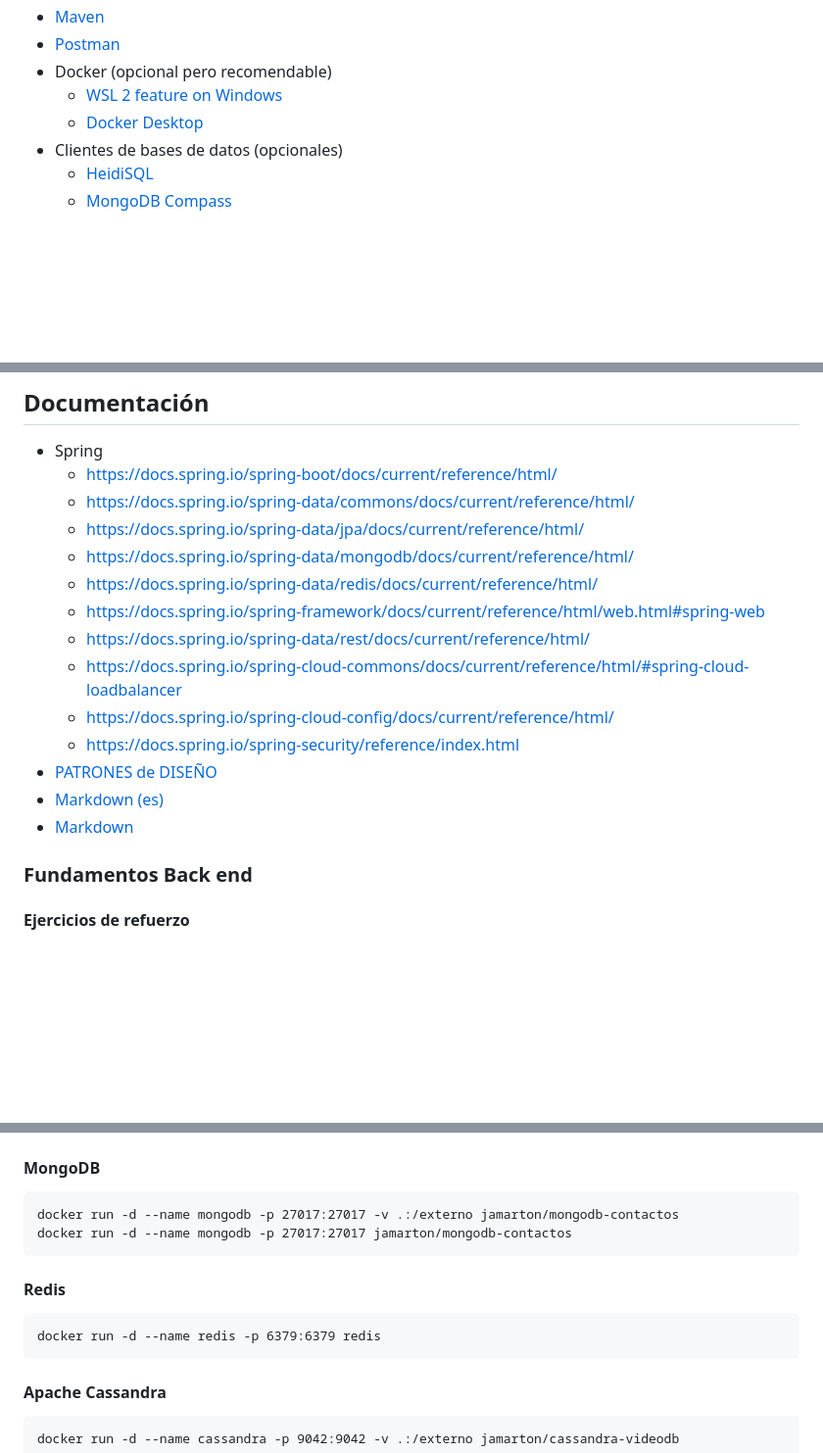
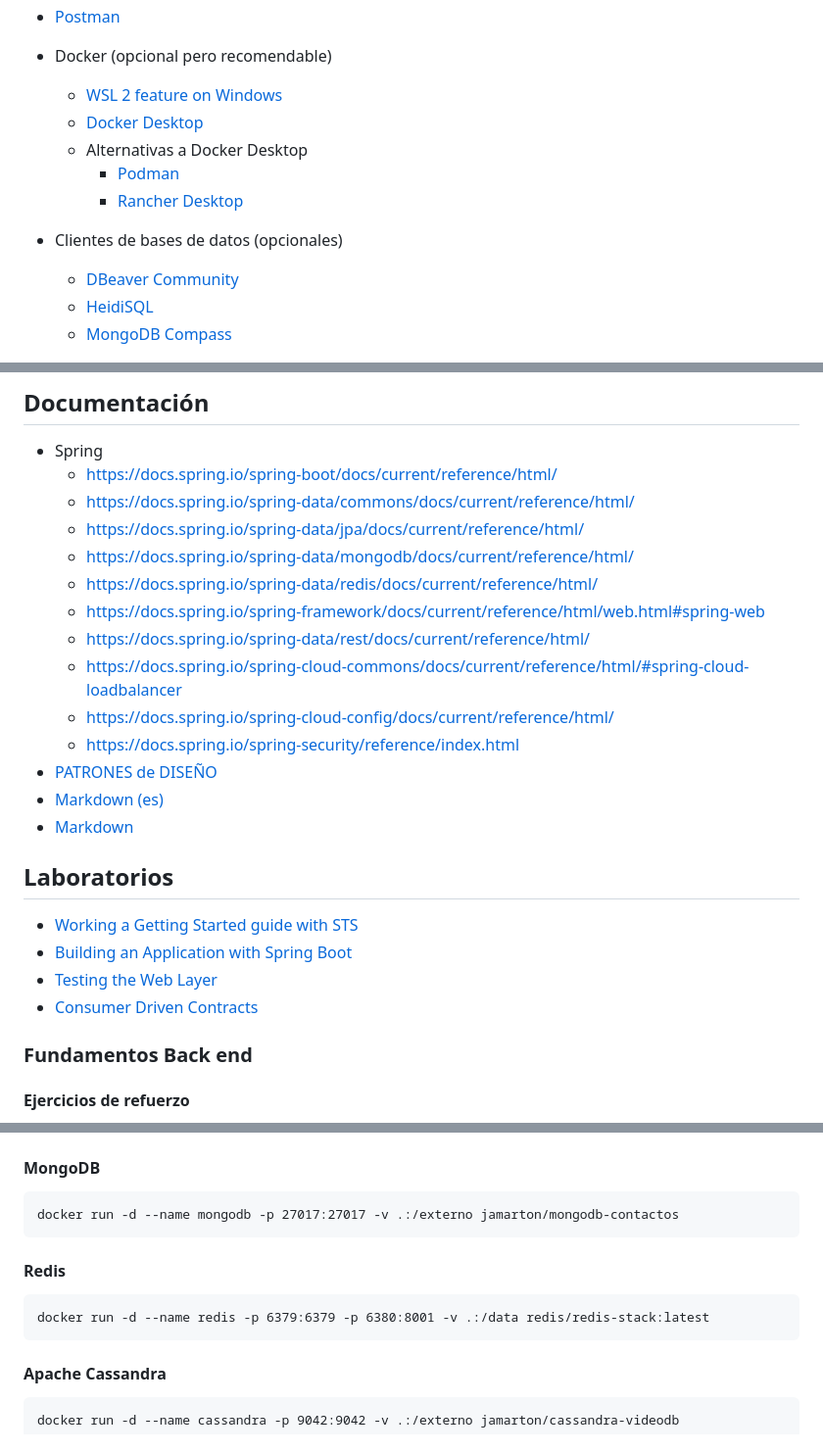
Before and after one commit to jmagit/BOOT20250305, a Markdown page: README.md, 3 parts joined by grey strips. Shown at 98% size. Drawn GitHub-style; blank space fills up the shorter version.

Commit message:
Instalación

```diff
--- a/README.md
+++ b/README.md
@@ -15,7 +15,12 @@
 - Docker (opcional pero recomendable)
   - [WSL 2 feature on Windows](https://learn.microsoft.com/es-es/windows/wsl/install)
   - [Docker Desktop](https://www.docker.com/get-started/)
+  - Alternativas a Docker Desktop
+    - [Podman](https://podman.io/docs/installation)
+    - [Rancher Desktop](https://rancherdesktop.io/)
+
 - Clientes de bases de datos (opcionales)
+  - [DBeaver Community](https://dbeaver.io/download/)
   - [HeidiSQL](https://www.heidisql.com/download.php)
   - [MongoDB Compass](https://www.mongodb.com/try/download/compass)
 
@@ -52,19 +57,26 @@
 ## Documentación
 
 - Spring
-  - https://docs.spring.io/spring-boot/docs/current/reference/html/
-  - https://docs.spring.io/spring-data/commons/docs/current/reference/html/
-  - https://docs.spring.io/spring-data/jpa/docs/current/reference/html/
-  - https://docs.spring.io/spring-data/mongodb/docs/current/reference/html/
-  - https://docs.spring.io/spring-data/redis/docs/current/reference/html/
-  - https://docs.spring.io/spring-framework/docs/current/reference/html/web.html#spring-web
-  - https://docs.spring.io/spring-data/rest/docs/current/reference/html/
-  - https://docs.spring.io/spring-cloud-commons/docs/current/reference/html/#spring-cloud-loadbalancer
-  - https://docs.spring.io/spring-cloud-config/docs/current/reference/html/
-  - https://docs.spring.io/spring-security/reference/index.html
+  - <https://docs.spring.io/spring-boot/docs/current/reference/html/>
+  - <https://docs.spring.io/spring-data/commons/docs/current/reference/html/>
+  - <https://docs.spring.io/spring-data/jpa/docs/current/reference/html/>
+  - <https://docs.spring.io/spring-data/mongodb/docs/current/reference/html/>
+  - <https://docs.spring.io/spring-data/redis/docs/current/reference/html/>
+  - <https://docs.spring.io/spring-framework/docs/current/reference/html/web.html#spring-web>
+  - <https://docs.spring.io/spring-data/rest/docs/current/reference/html/>
+  - <https://docs.spring.io/spring-cloud-commons/docs/current/reference/html/#spring-cloud-loadbalancer>
+  - <https://docs.spring.io/spring-cloud-config/docs/current/reference/html/>
+  - <https://docs.spring.io/spring-security/reference/index.html>
 - [PATRONES de DISEÑO](https://refactoring.guru/es/design-patterns)
 - [Markdown (es)](https://markdown.es/sintaxis-markdown/)
 - [Markdown](https://www.markdownguide.org/basic-syntax/)
+
+## Laboratorios
+
+- [Working a Getting Started guide with STS](https://spring.io/guides/gs/sts)
+- [Building an Application with Spring Boot](https://spring.io/guides/gs/spring-boot)
+- [Testing the Web Layer](https://spring.io/guides/gs/testing-web)
+- [Consumer Driven Contracts](https://spring.io/guides/gs/contract-rest)
 
 ### Fundamentos Back end
 
@@ -137,11 +150,10 @@
 #### MongoDB
 
     docker run -d --name mongodb -p 27017:27017 -v .:/externo jamarton/mongodb-contactos
-    docker run -d --name mongodb -p 27017:27017 jamarton/mongodb-contactos
 
 #### Redis
 
-    docker run -d --name redis -p 6379:6379 redis
+    docker run -d --name redis -p 6379:6379 -p 6380:8001 -v .:/data redis/redis-stack:latest
 
 #### Apache Cassandra
 
```
Also changed, not shown: other parts of README.md (+9 -8 lines).
